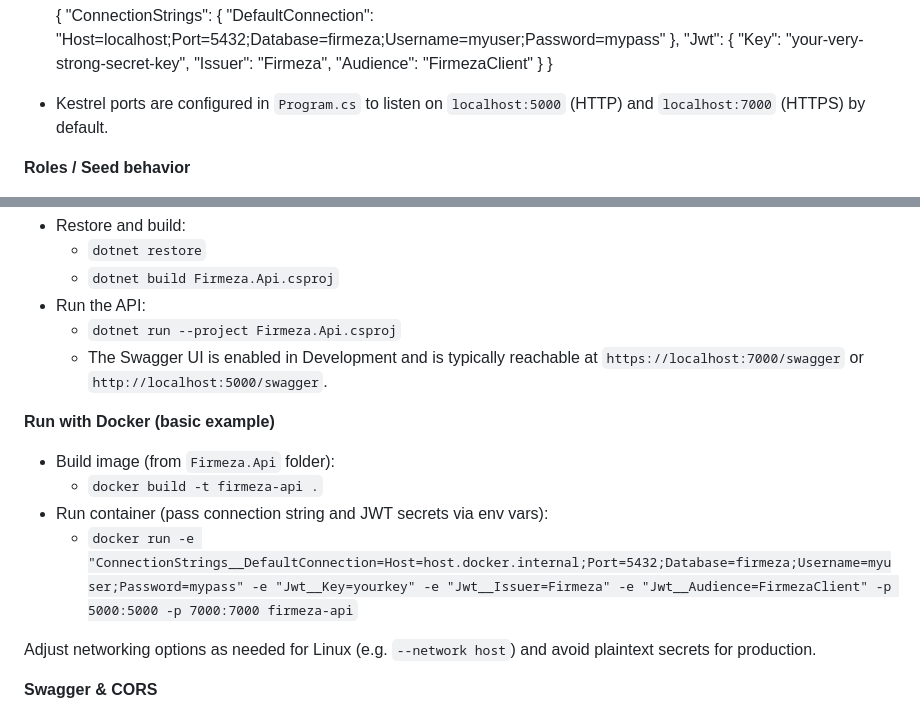
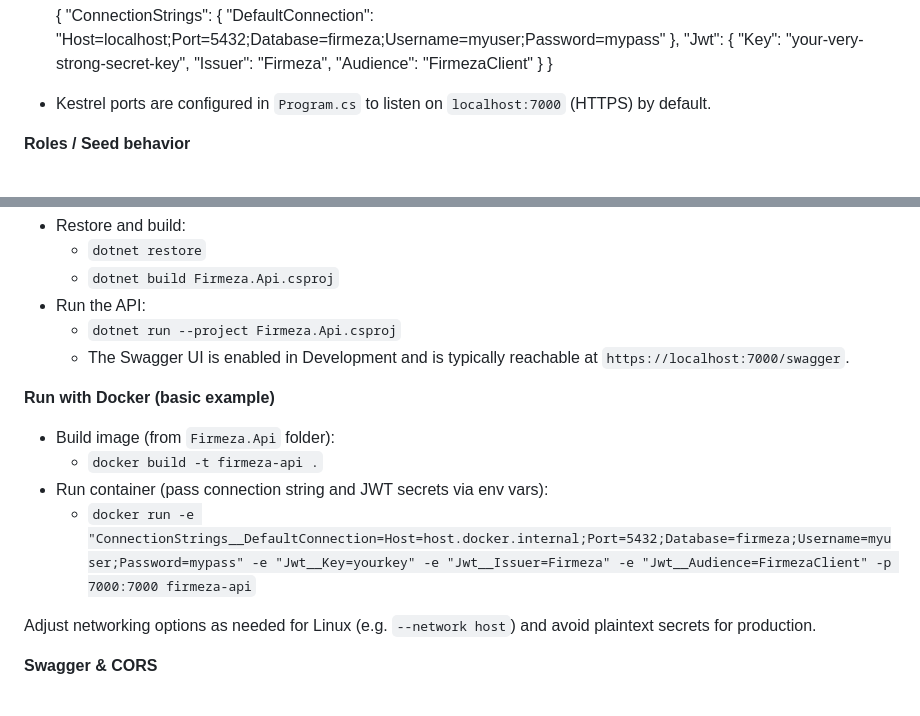
Before and after one commit to developer-dylan/Firmeza-master, a Markdown page: Firmeza.Api/README.md, 2 parts joined by grey strips. Drawn GitHub-style.

Commit message:
Refactor: Documentation ( README )

```diff
--- a/Firmeza.Api/README.md
+++ b/Firmeza.Api/README.md
@@ -51,7 +51,7 @@ Firmeza.Api is the REST API component of the Firmeza solution. It exposes endpoi
   }
   }
 
-- Kestrel ports are configured in `Program.cs` to listen on `localhost:5000` (HTTP) and `localhost:7000` (HTTPS) by default.
+- Kestrel ports are configured in `Program.cs` to listen on `localhost:7000` (HTTPS) by default.
 
 **Roles / Seed behavior**
 
@@ -78,14 +78,14 @@ Note: Migrations may be shared with `Firmeza.Web` depending on how the DbContext
   - `dotnet build Firmeza.Api.csproj`
 - Run the API:
   - `dotnet run --project Firmeza.Api.csproj`
-  - The Swagger UI is enabled in Development and is typically reachable at `https://localhost:7000/swagger` or `http://localhost:5000/swagger`.
+  - The Swagger UI is enabled in Development and is typically reachable at `https://localhost:7000/swagger`.
 
 **Run with Docker (basic example)**
 
 - Build image (from `Firmeza.Api` folder):
   - `docker build -t firmeza-api .`
 - Run container (pass connection string and JWT secrets via env vars):
-  - `docker run -e "ConnectionStrings__DefaultConnection=Host=host.docker.internal;Port=5432;Database=firmeza;Username=myuser;Password=mypass" -e "Jwt__Key=yourkey" -e "Jwt__Issuer=Firmeza" -e "Jwt__Audience=FirmezaClient" -p 5000:5000 -p 7000:7000 firmeza-api`
+  - `docker run -e "ConnectionStrings__DefaultConnection=Host=host.docker.internal;Port=5432;Database=firmeza;Username=myuser;Password=mypass" -e "Jwt__Key=yourkey" -e "Jwt__Issuer=Firmeza" -e "Jwt__Audience=FirmezaClient" -p 7000:7000 firmeza-api`
 
 Adjust networking options as needed for Linux (e.g. `--network host`) and avoid plaintext secrets for production.
 
```
Also changed, not shown: Firmeza.Client/README.md (+1 -1 lines), README.md (+14 -8 lines).
